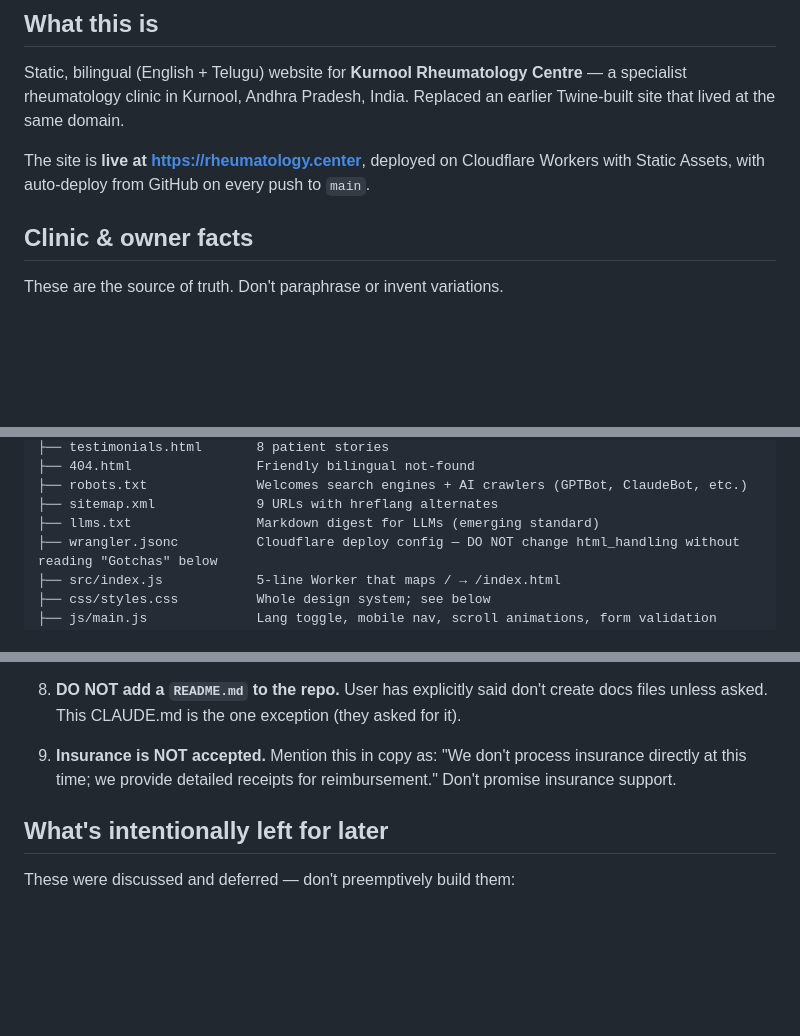
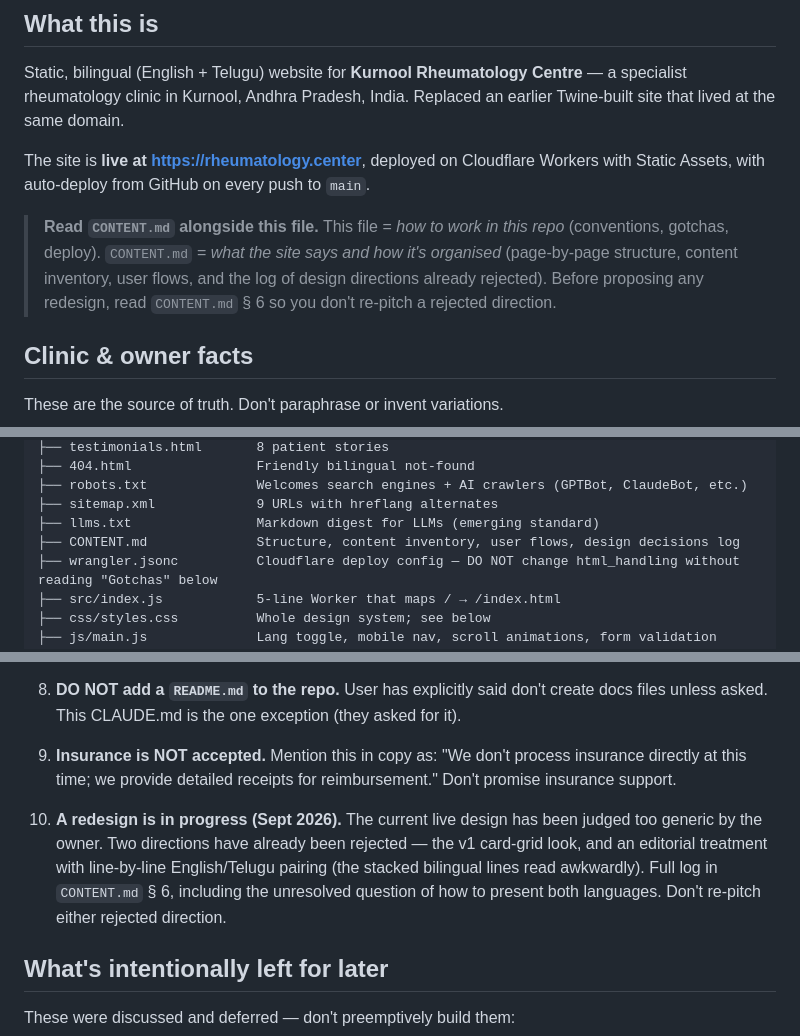
Before and after one commit to sreeharidr/krc, a Markdown page: CLAUDE.md, 3 parts joined by grey strips. Drawn GitHub-style; blank space fills up the shorter version.

```diff
--- a/CLAUDE.md
+++ b/CLAUDE.md
@@ -7,6 +7,11 @@
 Static, bilingual (English + Telugu) website for **Kurnool Rheumatology Centre** — a specialist rheumatology clinic in Kurnool, Andhra Pradesh, India. Replaced an earlier Twine-built site that lived at the same domain.
 
 The site is **live at https://rheumatology.center**, deployed on Cloudflare Workers with Static Assets, with auto-deploy from GitHub on every push to `main`.
+
+> **Read `CONTENT.md` alongside this file.** This file = *how to work in this repo* (conventions,
+> gotchas, deploy). `CONTENT.md` = *what the site says and how it's organised* (page-by-page
+> structure, content inventory, user flows, and the log of design directions already rejected).
+> Before proposing any redesign, read `CONTENT.md` § 6 so you don't re-pitch a rejected direction.
 
 ## Clinic & owner facts
 
@@ -47,6 +52,7 @@ These are the source of truth. Don't paraphrase or invent variations.
 ├── robots.txt              Welcomes search engines + AI crawlers (GPTBot, ClaudeBot, etc.)
 ├── sitemap.xml             9 URLs with hreflang alternates
 ├── llms.txt                Markdown digest for LLMs (emerging standard)
+├── CONTENT.md              Structure, content inventory, user flows, design decisions log
 ├── wrangler.jsonc          Cloudflare deploy config — DO NOT change html_handling without reading "Gotchas" below
 ├── src/index.js            5-line Worker that maps / → /index.html
 ├── css/styles.css          Whole design system; see below
@@ -157,6 +163,8 @@ These are non-obvious things that took us time to figure out. Don't undo them wi
 
 9. **Insurance is NOT accepted.** Mention this in copy as: "We don't process insurance directly at this time; we provide detailed receipts for reimbursement." Don't promise insurance support.
 
+10. **A redesign is in progress (Sept 2026).** The current live design has been judged too generic by the owner. Two directions have already been rejected — the v1 card-grid look, and an editorial treatment with line-by-line English/Telugu pairing (the stacked bilingual lines read awkwardly). Full log in `CONTENT.md` § 6, including the unresolved question of how to present both languages. Don't re-pitch either rejected direction.
+
 ## What's intentionally left for later
 
 These were discussed and deferred — don't preemptively build them:
```
Also changed, not shown: CONTENT.md (added, +255 -0 lines).
